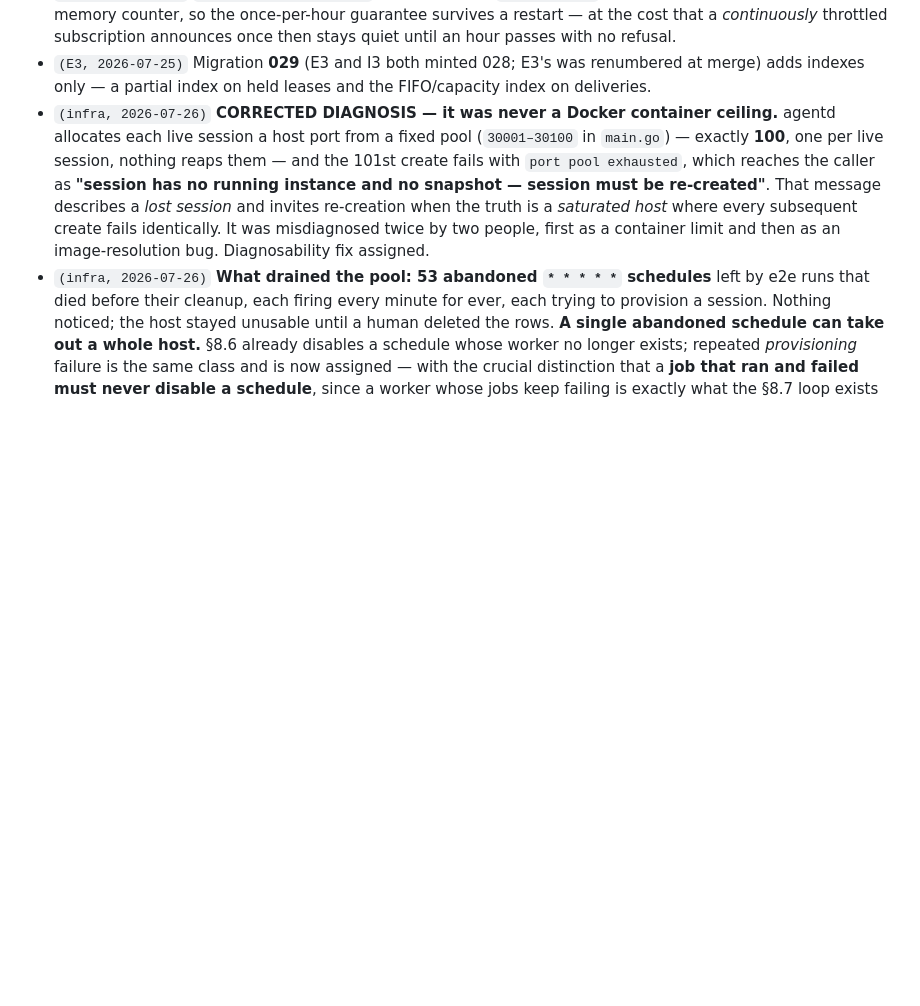
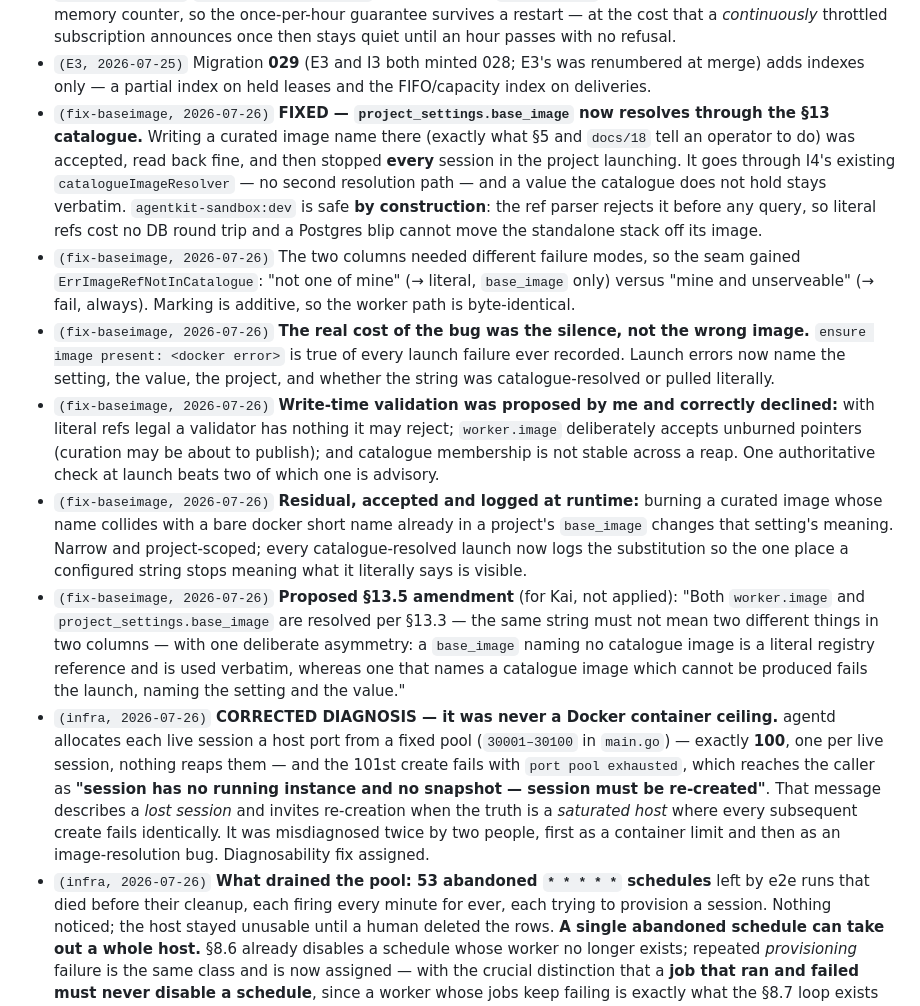
Before and after one commit to binocarlos/badcode-agent-orange, a Markdown page: docs/product/06-work-plan.md, the part around the change. GitHub-like rendering; blank space fills up the shorter version.

Commit message:
Merge the base_image pointer fix; log it and the proposed §13.5 amendment
Co-Authored-By: Claude Fable 5 <noreply@anthropic.com>

```diff
--- a/docs/product/06-work-plan.md
+++ b/docs/product/06-work-plan.md
@@ -484,6 +484,33 @@ per finding, prefixed with the item id and the date. Do not edit or delete other
   refusal.
 - `(E3, 2026-07-25)` Migration **029** (E3 and I3 both minted 028; E3's was renumbered at merge)
   adds indexes only — a partial index on held leases and the FIFO/capacity index on deliveries.
+- `(fix-baseimage, 2026-07-26)` **FIXED — `project_settings.base_image` now resolves through the §13
+  catalogue.** Writing a curated image name there (exactly what §5 and `docs/18` tell an operator to
+  do) was accepted, read back fine, and then stopped **every** session in the project launching. It
+  goes through I4's existing `catalogueImageResolver` — no second resolution path — and a value the
+  catalogue does not hold stays verbatim. `agentkit-sandbox:dev` is safe **by construction**: the ref
+  parser rejects it before any query, so literal refs cost no DB round trip and a Postgres blip
+  cannot move the standalone stack off its image.
+- `(fix-baseimage, 2026-07-26)` The two columns needed different failure modes, so the seam gained
+  `ErrImageRefNotInCatalogue`: "not one of mine" (→ literal, `base_image` only) versus "mine and
+  unserveable" (→ fail, always). Marking is additive, so the worker path is byte-identical.
+- `(fix-baseimage, 2026-07-26)` **The real cost of the bug was the silence, not the wrong image.**
+  `ensure image present: <docker error>` is true of every launch failure ever recorded. Launch
+  errors now name the setting, the value, the project, and whether the string was catalogue-resolved
+  or pulled literally.
+- `(fix-baseimage, 2026-07-26)` **Write-time validation was proposed by me and correctly declined:**
+  with literal refs legal a validator has nothing it may reject; `worker.image` deliberately accepts
+  unburned pointers (curation may be about to publish); and catalogue membership is not stable
+  across a reap. One authoritative check at launch beats two of which one is advisory.
+- `(fix-baseimage, 2026-07-26)` **Residual, accepted and logged at runtime:** burning a curated image
+  whose name collides with a bare docker short name already in a project's `base_image` changes that
+  setting's meaning. Narrow and project-scoped; every catalogue-resolved launch now logs the
+  substitution so the one place a configured string stops meaning what it literally says is visible.
+- `(fix-baseimage, 2026-07-26)` **Proposed §13.5 amendment** (for Kai, not applied): "Both
+  `worker.image` and `project_settings.base_image` are resolved per §13.3 — the same string must not
+  mean two different things in two columns — with one deliberate asymmetry: a `base_image` naming no
+  catalogue image is a literal registry reference and is used verbatim, whereas one that names a
+  catalogue image which cannot be produced fails the launch, naming the setting and the value."
 - `(infra, 2026-07-26)` **CORRECTED DIAGNOSIS — it was never a Docker container ceiling.** agentd
   allocates each live session a host port from a fixed pool (`30001–30100` in `main.go`) — exactly
   **100**, one per live session, nothing reaps them — and the 101st create fails with
```
